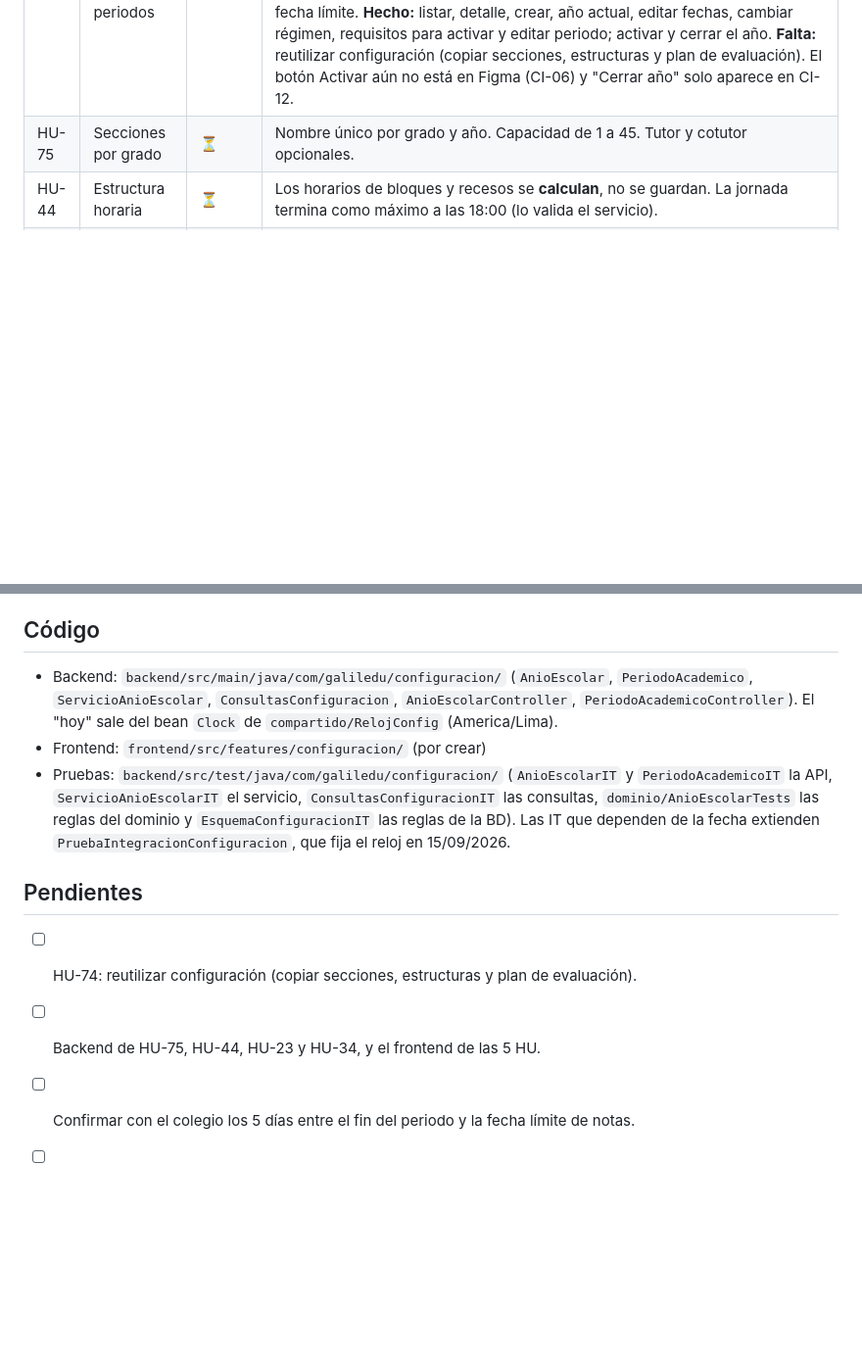
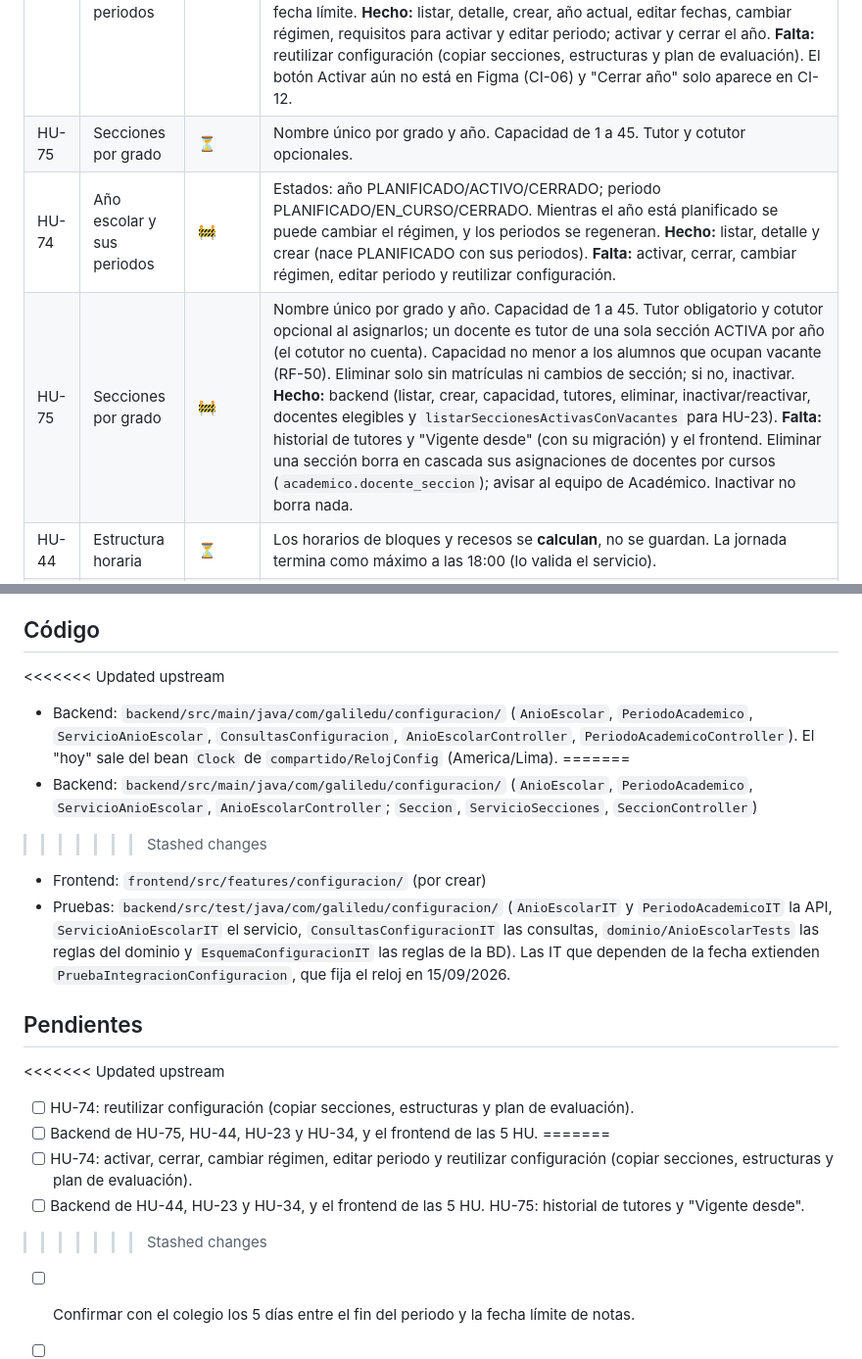
Before and after one commit to Yatako2304/GalilEdu, a Markdown page: docs/modulos/configuracion.md, 2 parts joined by grey strips. Shown at 98% size. Drawn GitHub-style; blank space fills up the shorter version.

Commit message:
docs(configuracion): ficha de secciones y tutores (HU-75)

```diff
--- a/docs/modulos/configuracion.md
+++ b/docs/modulos/configuracion.md
@@ -26,6 +26,8 @@ Figma pone todo esto bajo **Configuraciones › Año escolar**; el tarifario est
 | --- | --- | --- | --- |
 | HU-74 | Año escolar y sus periodos | 🚧 | El año es PLANIFICADO, ACTIVO o CERRADO. El estado del periodo (PLANIFICADO, EN_CURSO, CERRADO) **no se guarda**: se calcula con las fechas y el estado del año ([decisión](../decisiones/2026-10-21-royal-22-estado-periodo-calculado.md)). Mientras el año está planificado se pueden editar sus fechas y cambiar el régimen, y los periodos se regeneran con fechas sugeridas. Al editar un periodo, el que ya empezó no cambia su inicio y el que ya terminó solo amplía su fecha límite de notas. Los docentes registran notas solo en un año ACTIVO, desde que empieza el periodo hasta su fecha límite. **Hecho:** listar, detalle, crear, año actual, editar fechas, cambiar régimen, requisitos para activar y editar periodo; activar y cerrar el año. **Falta:** reutilizar configuración (copiar secciones, estructuras y plan de evaluación). El botón Activar aún no está en Figma (CI-06) y "Cerrar año" solo aparece en CI-12. |
 | HU-75 | Secciones por grado | ⏳ | Nombre único por grado y año. Capacidad de 1 a 45. Tutor y cotutor opcionales. |
+| HU-74 | Año escolar y sus periodos | 🚧 | Estados: año PLANIFICADO/ACTIVO/CERRADO; periodo PLANIFICADO/EN_CURSO/CERRADO. Mientras el año está planificado se puede cambiar el régimen, y los periodos se regeneran. **Hecho:** listar, detalle y crear (nace PLANIFICADO con sus periodos). **Falta:** activar, cerrar, cambiar régimen, editar periodo y reutilizar configuración. |
+| HU-75 | Secciones por grado | 🚧 | Nombre único por grado y año. Capacidad de 1 a 45. Tutor obligatorio y cotutor opcional al asignarlos; un docente es tutor de una sola sección ACTIVA por año (el cotutor no cuenta). Capacidad no menor a los alumnos que ocupan vacante (RF-50). Eliminar solo sin matrículas ni cambios de sección; si no, inactivar. **Hecho:** backend (listar, crear, capacidad, tutores, eliminar, inactivar/reactivar, docentes elegibles y `listarSeccionesActivasConVacantes` para HU-23). **Falta:** historial de tutores y "Vigente desde" (con su migración) y el frontend. Eliminar una sección borra en cascada sus asignaciones de docentes por cursos (`academico.docente_seccion`); avisar al equipo de Académico. Inactivar no borra nada. |
 | HU-44 | Estructura horaria | ⏳ | Los horarios de bloques y recesos se **calculan**, no se guardan. La jornada termina como máximo a las 18:00 (lo valida el servicio). |
 | HU-23 | Fechas de matrícula regular | ⏳ | Un periodo por año. Una vez HABILITADO no se edita, solo se deshabilita. Las vacantes por sección son `seccion.capacidad_maxima`. |
 | HU-34 | Tarifario del año | ⏳ | Pensión única para toda la institución (RF-70). Las validaciones de RF-71 (cuotas dentro del año y cantidad igual a la declarada) las hace el servicio. Si el año está CERRADO, el tarifario es de solo lectura (RF-73). |
@@ -84,14 +86,23 @@ No hay endpoints para abrir o cerrar un periodo (su estado se calcula). Los de a
 
 ## Código
 
+<<<<<<< Updated upstream
 - Backend: `backend/src/main/java/com/galiledu/configuracion/` (`AnioEscolar`, `PeriodoAcademico`, `ServicioAnioEscolar`, `ConsultasConfiguracion`, `AnioEscolarController`, `PeriodoAcademicoController`). El "hoy" sale del bean `Clock` de `compartido/RelojConfig` (America/Lima).
+=======
+- Backend: `backend/src/main/java/com/galiledu/configuracion/` (`AnioEscolar`, `PeriodoAcademico`, `ServicioAnioEscolar`, `AnioEscolarController`; `Seccion`, `ServicioSecciones`, `SeccionController`)
+>>>>>>> Stashed changes
 - Frontend: `frontend/src/features/configuracion/` (por crear)
 - Pruebas: `backend/src/test/java/com/galiledu/configuracion/` (`AnioEscolarIT` y `PeriodoAcademicoIT` la API, `ServicioAnioEscolarIT` el servicio, `ConsultasConfiguracionIT` las consultas, `dominio/AnioEscolarTests` las reglas del dominio y `EsquemaConfiguracionIT` las reglas de la BD). Las IT que dependen de la fecha extienden `PruebaIntegracionConfiguracion`, que fija el reloj en 15/09/2026.
 
 ## Pendientes
 
+<<<<<<< Updated upstream
 - [ ] HU-74: reutilizar configuración (copiar secciones, estructuras y plan de evaluación).
 - [ ] Backend de HU-75, HU-44, HU-23 y HU-34, y el frontend de las 5 HU.
+=======
+- [ ] HU-74: activar, cerrar, cambiar régimen, editar periodo y reutilizar configuración (copiar secciones, estructuras y plan de evaluación).
+- [ ] Backend de HU-44, HU-23 y HU-34, y el frontend de las 5 HU. HU-75: historial de tutores y "Vigente desde".
+>>>>>>> Stashed changes
 - [ ] Confirmar con el colegio los 5 días entre el fin del periodo y la fecha límite de notas.
 - [ ] `estudiantes.estudiante` guarda el nivel y el grado como texto ("1.° grado"). Cuando Matrícula asigne secciones, se enlazará con `configuracion.grado`.
 - [ ] Los documentos requeridos de la matrícula (HU-21/22) no están en esta migración.
```
